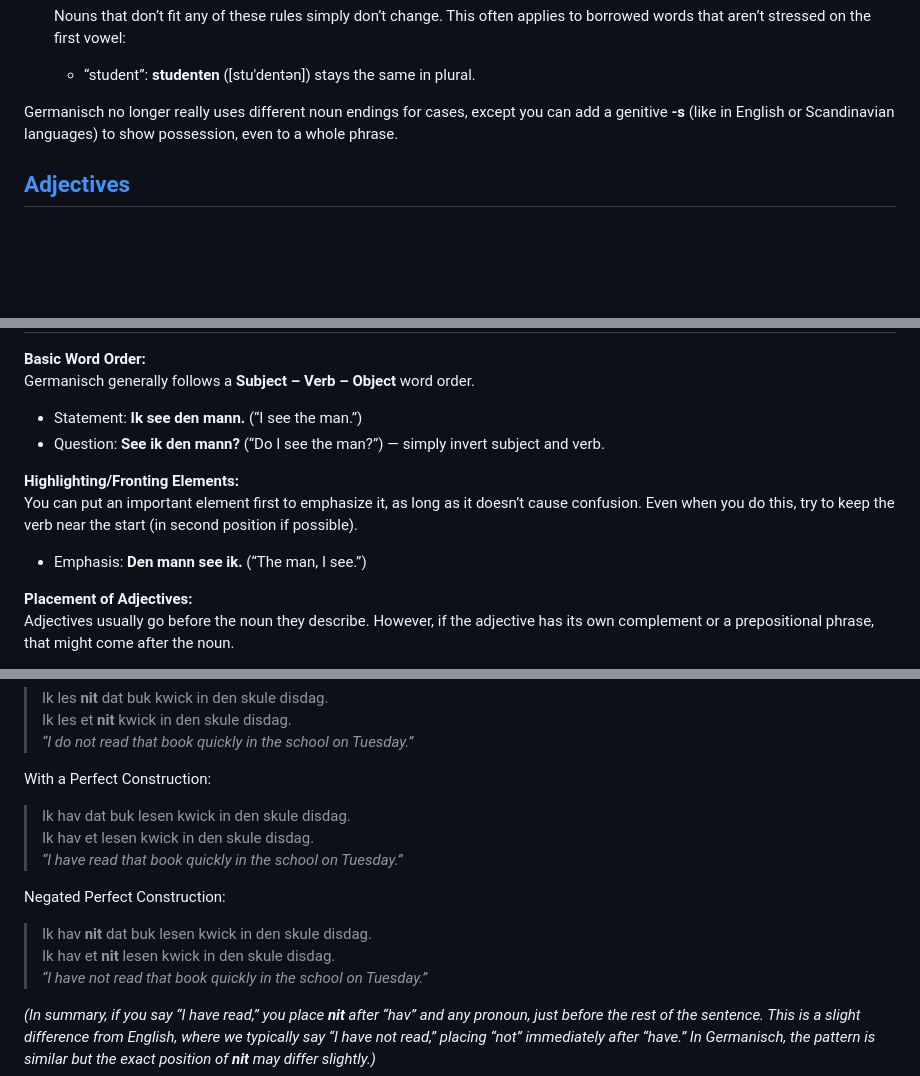
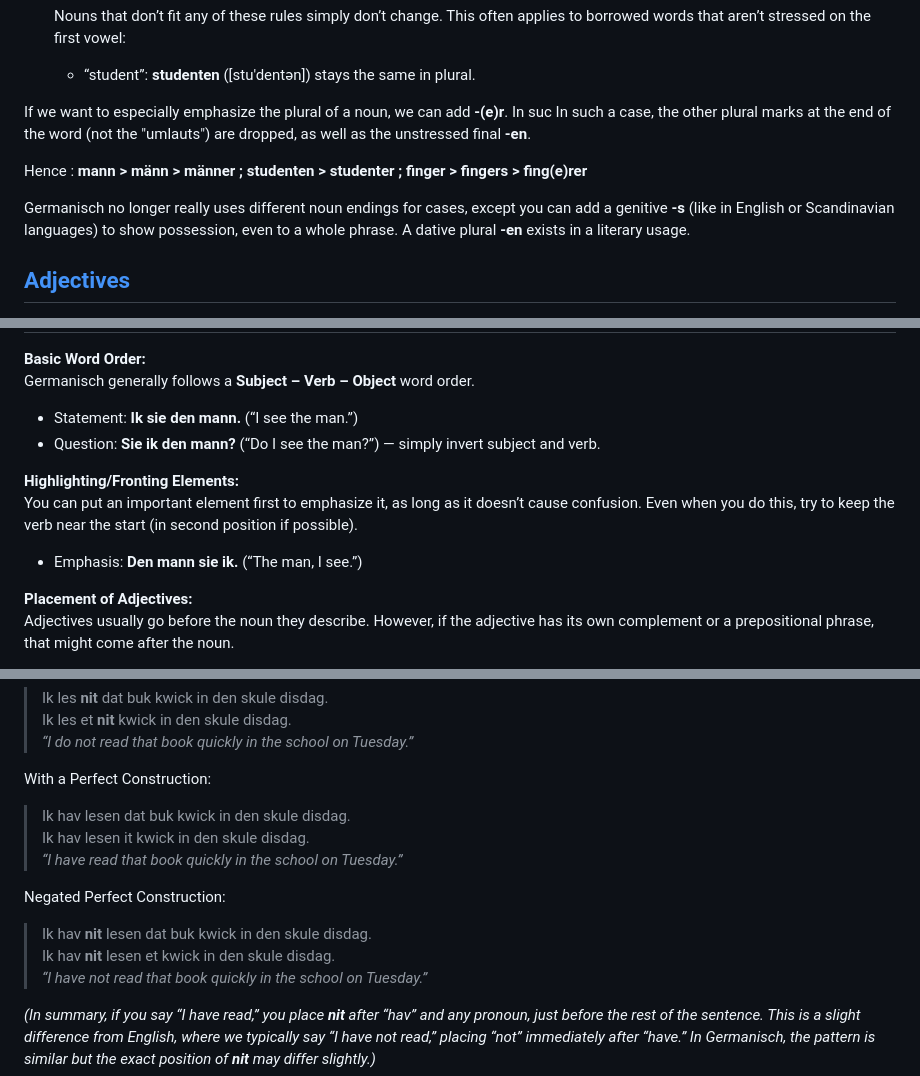
Before and after one commit to saxdan-lang/saxdan-lang.github.io, a Markdown page: grammar.md, 3 parts joined by grey strips. Drawn GitHub-style; blank space fills up the shorter version.

```diff
--- a/grammar.md
+++ b/grammar.md
@@ -78,7 +78,12 @@ Germanisch has two genders: common and neuter. Each noun’s gender is something
 
    - “student”: **studenten** ([stu'dentən]) stays the same in plural.
 
-Germanisch no longer really uses different noun endings for cases, except you can add a genitive **-s** (like in English or Scandinavian languages) to show possession, even to a whole phrase.
+If we want to especially emphasize the plural of a noun, we can add **-(e)r**. In suc
+In such a case, the other plural marks at the end of the word (not the "umlauts") are dropped, as well as the unstressed final **-en**.
+
+Hence : **mann > männ > männer ; studenten > studenter ; finger > fingers > fing(e)rer**
+
+Germanisch no longer really uses different noun endings for cases, except you can add a genitive **-s** (like in English or Scandinavian languages) to show possession, even to a whole phrase. A dative plural **-en** exists in a literary usage.
 
 
 
@@ -277,12 +282,12 @@ For numbers above twenty, place the unit after the tens:
 
 **Basic Word Order:**
 Germanisch generally follows a **Subject – Verb – Object** word order.
-- Statement: **Ik see den mann.** (“I see the man.”)
-- Question: **See ik den mann?** (“Do I see the man?”) — simply invert subject and verb.
+- Statement: **Ik sie den mann.** (“I see the man.”)
+- Question: **Sie ik den mann?** (“Do I see the man?”) — simply invert subject and verb.
 
 **Highlighting/Fronting Elements:**
 You can put an important element first to emphasize it, as long as it doesn’t cause confusion. Even when you do this, try to keep the verb near the start (in second position if possible).
-- Emphasis: **Den mann see ik.** (“The man, I see.”)
+- Emphasis: **Den mann sie ik.** (“The man, I see.”)
 
 **Placement of Adjectives:**
 Adjectives usually go before the noun they describe. However, if the adjective has its own complement or a prepositional phrase, that might come after the noun.
@@ -303,13 +308,13 @@ With Negation (**nit** after the verb and pronouns):
 > *“I do not read that book quickly in the school on Tuesday.”*
 
 With a Perfect Construction:
-> Ik hav dat buk lesen kwick in den skule disdag.
-> Ik hav et lesen kwick in den skule disdag.
+> Ik hav lesen dat buk kwick in den skule disdag.
+> Ik hav lesen it kwick in den skule disdag.
 > *“I have read that book quickly in the school on Tuesday.”*
 
 Negated Perfect Construction:
-> Ik hav **nit** dat buk lesen kwick in den skule disdag.
-> Ik hav et **nit** lesen kwick in den skule disdag.
+> Ik hav **nit** lesen dat buk kwick in den skule disdag.
+> Ik hav **nit** lesen et kwick in den skule disdag.
 > *“I have not read that book quickly in the school on Tuesday.”*
 
 *(In summary, if you say “I have read,” you place **nit** after “hav” and any pronoun, just before the rest of the sentence. This is a slight difference from English, where we typically say “I have not read,” placing “not” immediately after “have.” In Germanisch, the pattern is similar but the exact position of **nit** may differ slightly.)*
```
Also changed, not shown: other parts of grammar.md (+1 -1 lines).
